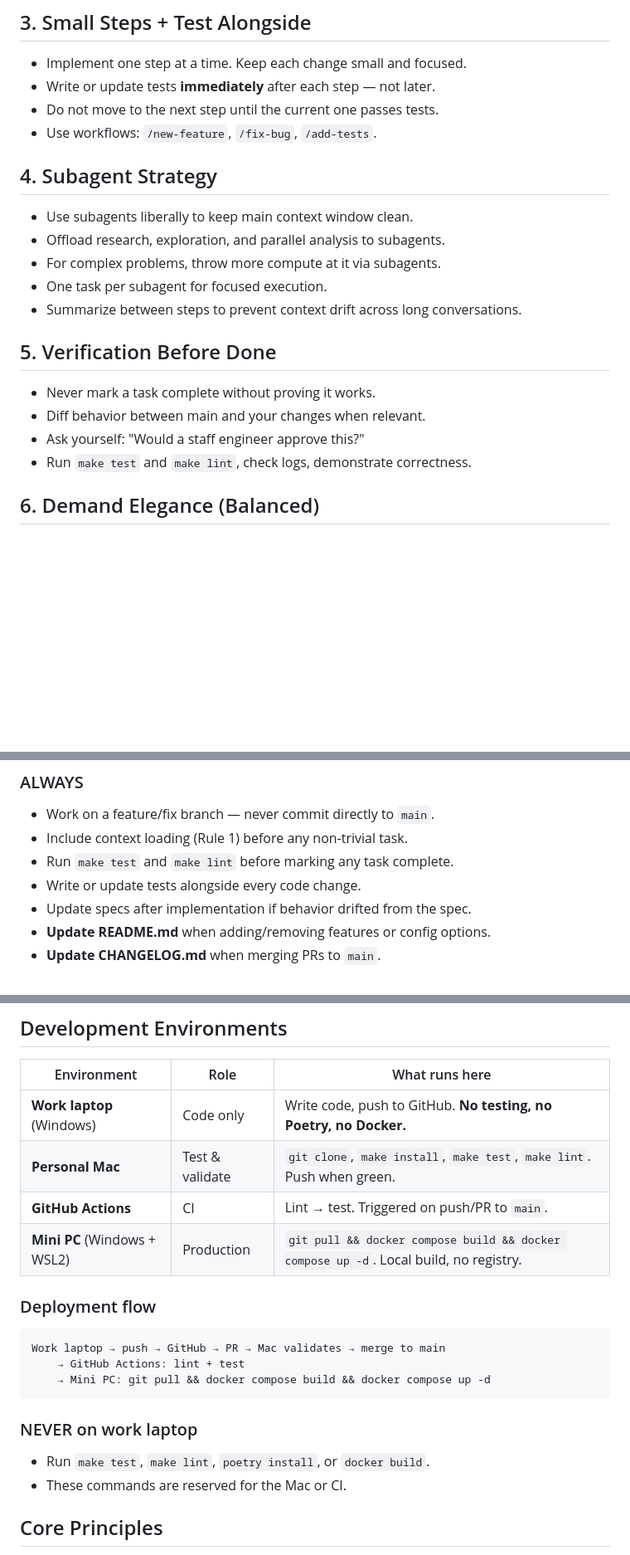
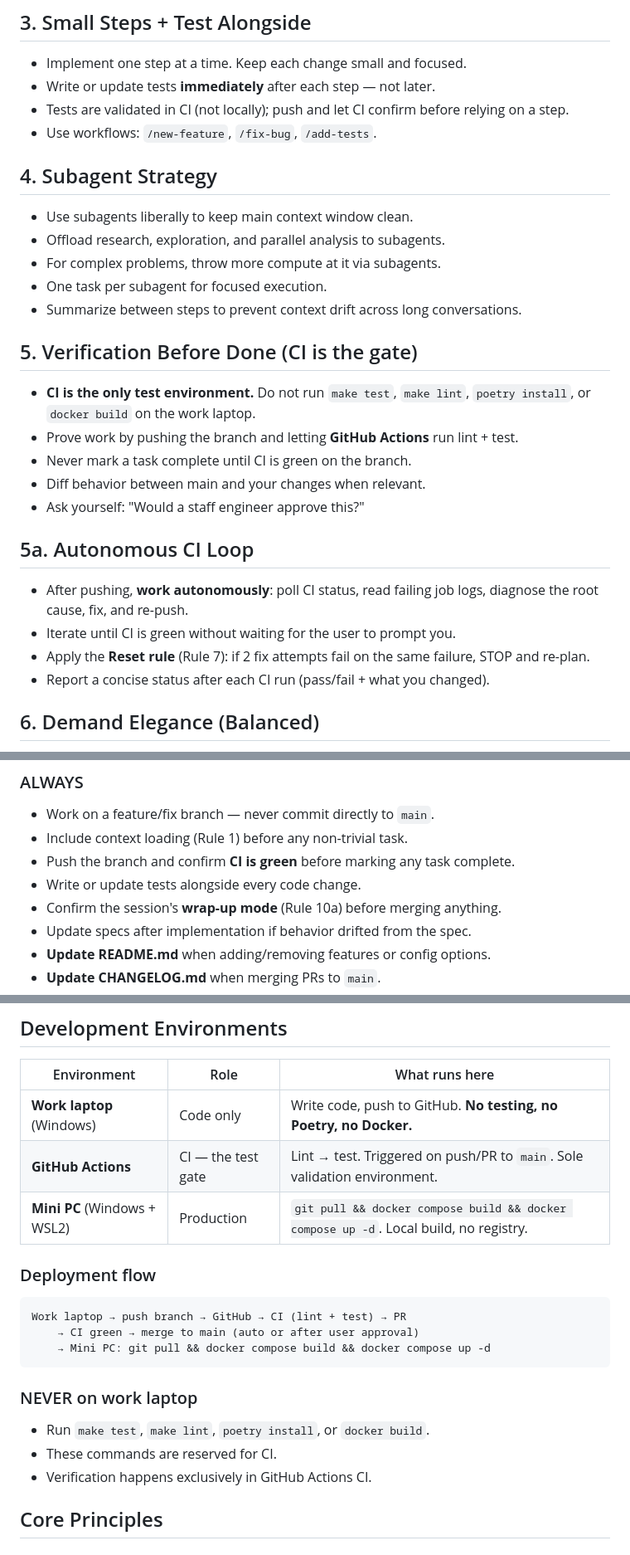
Before and after one commit to nicdobler/NukiBlinker, a Markdown page: Agents.md, 3 parts joined by grey strips. Shown at 83% size. GitHub-like rendering; blank space fills up the shorter version.

````diff
--- a/Agents.md
+++ b/Agents.md
@@ -49,7 +49,7 @@ Summarize your understanding before proposing changes.
 
 - Implement one step at a time. Keep each change small and focused.
 - Write or update tests **immediately** after each step — not later.
-- Do not move to the next step until the current one passes tests.
+- Tests are validated in CI (not locally); push and let CI confirm before relying on a step.
 - Use workflows: `/new-feature`, `/fix-bug`, `/add-tests`.
 
 ## 4. Subagent Strategy
@@ -60,12 +60,20 @@ Summarize your understanding before proposing changes.
 - One task per subagent for focused execution.
 - Summarize between steps to prevent context drift across long conversations.
 
-## 5. Verification Before Done
+## 5. Verification Before Done (CI is the gate)
 
-- Never mark a task complete without proving it works.
+- **CI is the only test environment.** Do not run `make test`, `make lint`, `poetry install`, or `docker build` on the work laptop.
+- Prove work by pushing the branch and letting **GitHub Actions** run lint + test.
+- Never mark a task complete until CI is green on the branch.
 - Diff behavior between main and your changes when relevant.
 - Ask yourself: "Would a staff engineer approve this?"
-- Run `make test` and `make lint`, check logs, demonstrate correctness.
+
+## 5a. Autonomous CI Loop
+
+- After pushing, **work autonomously**: poll CI status, read failing job logs, diagnose the root cause, fix, and re-push.
+- Iterate until CI is green without waiting for the user to prompt you.
+- Apply the **Reset rule** (Rule 7): if 2 fix attempts fail on the same failure, STOP and re-plan.
+- Report a concise status after each CI run (pass/fail + what you changed).
 
 ## 6. Demand Elegance (Balanced)
 
@@ -130,8 +147,9 @@ Available workflows:
 ### ALWAYS
 - Work on a feature/fix branch — never commit directly to `main`.
 - Include context loading (Rule 1) before any non-trivial task.
-- Run `make test` and `make lint` before marking any task complete.
+- Push the branch and confirm **CI is green** before marking any task complete.
 - Write or update tests alongside every code change.
+- Confirm the session's **wrap-up mode** (Rule 10a) before merging anything.
 - Update specs after implementation if behavior drifted from the spec.
 - **Update README.md** when adding/removing features or config options.
 - **Update CHANGELOG.md** when merging PRs to `main`.
@@ -166,20 +186,20 @@ This ensures the next session can pick up without context loss.
 | Environment | Role | What runs here |
 |---|---|---|
 | **Work laptop** (Windows) | Code only | Write code, push to GitHub. **No testing, no Poetry, no Docker.** |
-| **Personal Mac** | Test & validate | `git clone`, `make install`, `make test`, `make lint`. Push when green. |
-| **GitHub Actions** | CI | Lint → test. Triggered on push/PR to `main`. |
+| **GitHub Actions** | CI — the test gate | Lint → test. Triggered on push/PR to `main`. Sole validation environment. |
 | **Mini PC** (Windows + WSL2) | Production | `git pull && docker compose build && docker compose up -d`. Local build, no registry. |
 
 ### Deployment flow
 ```
-Work laptop → push → GitHub → PR → Mac validates → merge to main
-    → GitHub Actions: lint + test
+Work laptop → push branch → GitHub → CI (lint + test) → PR
+    → CI green → merge to main (auto or after user approval)
     → Mini PC: git pull && docker compose build && docker compose up -d
 ```
 
 ### NEVER on work laptop
 - Run `make test`, `make lint`, `poetry install`, or `docker build`.
-- These commands are reserved for the Mac or CI.
+- These commands are reserved for CI.
+- Verification happens exclusively in GitHub Actions CI.
 
 ## Core Principles
 
````
Also changed, not shown: other parts of Agents.md (+13 -2 lines), README.md (+10 -19 lines), specs/tech-spec.md (+5 -6 lines).
